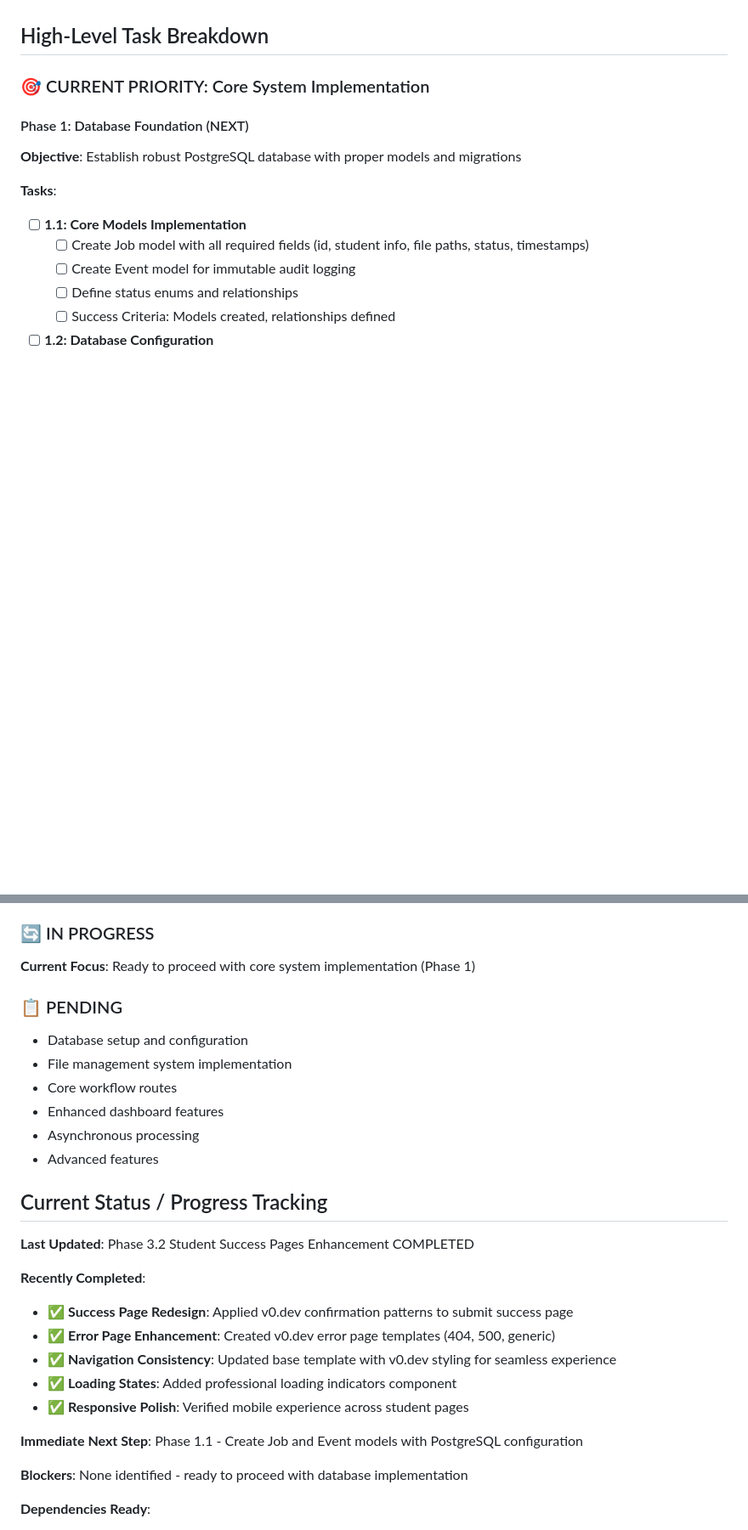
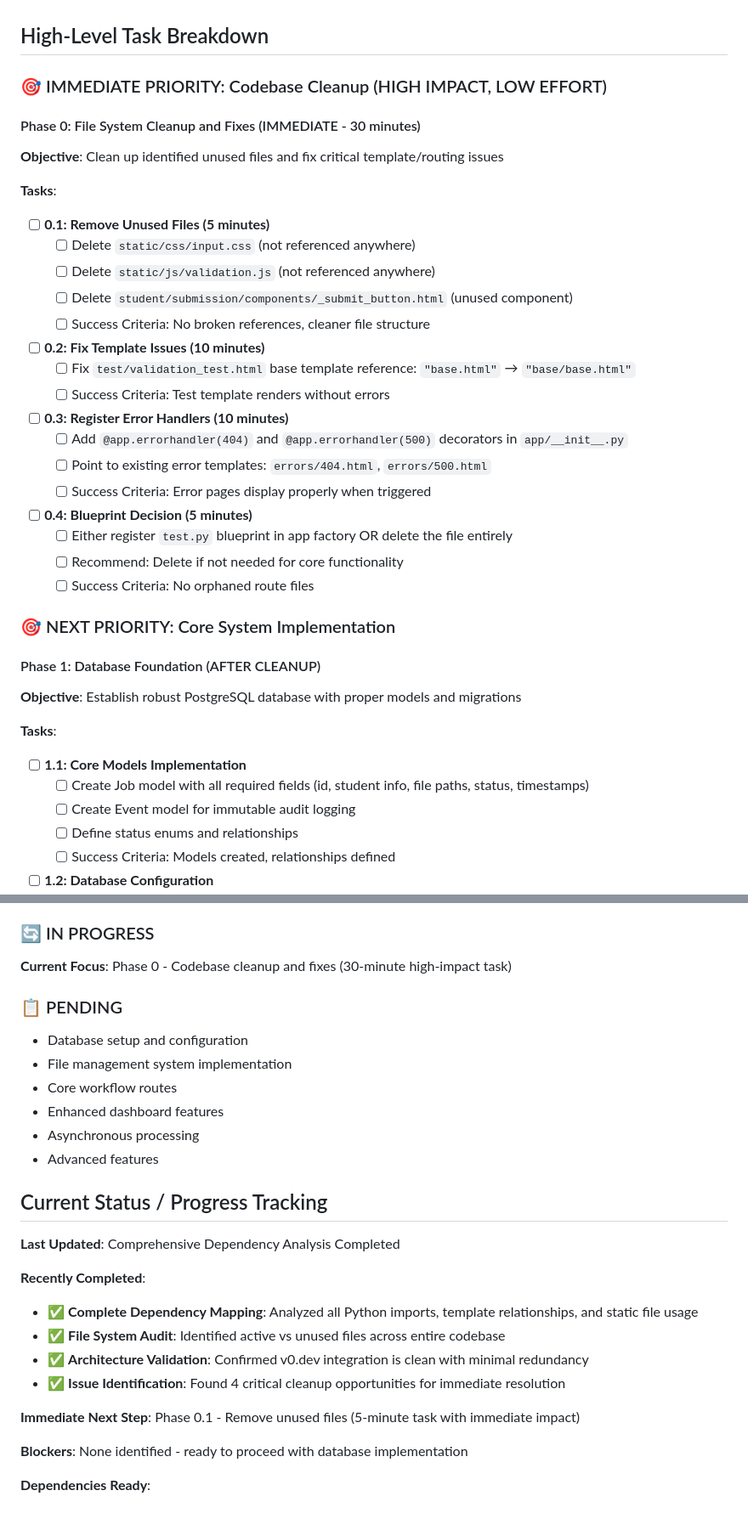
Before and after one commit to Cfree1989/3DPrintSystemV3, a Markdown page: .cursor/scratchpad.md, 2 parts joined by grey strips. Shown at 85% size. Drawn GitHub-style; blank space fills up the shorter version.

Commit message:
Update scratchpad with comprehensive dependency analysis and Phase 0 cleanup tasks - identified 4 critical cleanup opportunities for immediate resolution

```diff
--- a/.cursor/scratchpad.md
+++ b/.cursor/scratchpad.md
@@ -47,9 +63,35 @@ Rebuilding a Flask-based 3D print job management system for an academic/makerspa
 
 ## High-Level Task Breakdown
 
-### 🎯 CURRENT PRIORITY: Core System Implementation
+### 🎯 IMMEDIATE PRIORITY: Codebase Cleanup (HIGH IMPACT, LOW EFFORT)
 
-#### Phase 1: Database Foundation (NEXT)
+#### Phase 0: File System Cleanup and Fixes (IMMEDIATE - 30 minutes)
+**Objective**: Clean up identified unused files and fix critical template/routing issues
+
+**Tasks**:
+- [ ] **0.1: Remove Unused Files (5 minutes)**
+  - [ ] Delete `static/css/input.css` (not referenced anywhere)
+  - [ ] Delete `static/js/validation.js` (not referenced anywhere)
+  - [ ] Delete `student/submission/components/_submit_button.html` (unused component)
+  - [ ] Success Criteria: No broken references, cleaner file structure
+
+- [ ] **0.2: Fix Template Issues (10 minutes)**
+  - [ ] Fix `test/validation_test.html` base template reference: `"base.html"` → `"base/base.html"`
+  - [ ] Success Criteria: Test template renders without errors
+
+- [ ] **0.3: Register Error Handlers (10 minutes)**
+  - [ ] Add `@app.errorhandler(404)` and `@app.errorhandler(500)` decorators in `app/__init__.py`
+  - [ ] Point to existing error templates: `errors/404.html`, `errors/500.html`
+  - [ ] Success Criteria: Error pages display properly when triggered
+
+- [ ] **0.4: Blueprint Decision (5 minutes)**
+  - [ ] Either register `test.py` blueprint in app factory OR delete the file entirely
+  - [ ] Recommend: Delete if not needed for core functionality
+  - [ ] Success Criteria: No orphaned route files
+
+### 🎯 NEXT PRIORITY: Core System Implementation
+
+#### Phase 1: Database Foundation (AFTER CLEANUP)
 **Objective**: Establish robust PostgreSQL database with proper models and migrations
 
 **Tasks**:
@@ -179,7 +221,7 @@ Rebuilding a Flask-based 3D print job management system for an academic/makerspa
 - [x] **Phase 3.2**: Student Success Pages Enhancement - COMPLETED ✅
 
 ### 🔄 IN PROGRESS
-**Current Focus**: Ready to proceed with core system implementation (Phase 1)
+**Current Focus**: Phase 0 - Codebase cleanup and fixes (30-minute high-impact task)
 
 ### 📋 PENDING
 - Database setup and configuration
@@ -191,16 +233,15 @@ Rebuilding a Flask-based 3D print job management system for an academic/makerspa
 
 ## Current Status / Progress Tracking
 
-**Last Updated**: Phase 3.2 Student Success Pages Enhancement COMPLETED
+**Last Updated**: Comprehensive Dependency Analysis Completed
 
 **Recently Completed**:
-- ✅ **Success Page Redesign**: Applied v0.dev confirmation patterns to submit success page
-- ✅ **Error Page Enhancement**: Created v0.dev error page templates (404, 500, generic)
-- ✅ **Navigation Consistency**: Updated base template with v0.dev styling for seamless experience
-- ✅ **Loading States**: Added professional loading indicators component
-- ✅ **Responsive Polish**: Verified mobile experience across student pages
+- ✅ **Complete Dependency Mapping**: Analyzed all Python imports, template relationships, and static file usage
+- ✅ **File System Audit**: Identified active vs unused files across entire codebase
+- ✅ **Architecture Validation**: Confirmed v0.dev integration is clean with minimal redundancy
+- ✅ **Issue Identification**: Found 4 critical cleanup opportunities for immediate resolution
 
-**Immediate Next Step**: Phase 1.1 - Create Job and Event models with PostgreSQL configuration
+**Immediate Next Step**: Phase 0.1 - Remove unused files (5-minute task with immediate impact)
 
 **Blockers**: None identified - ready to proceed with database implementation
 
```
Also changed, not shown: other parts of .cursor/scratchpad.md (+26 -0 lines).
